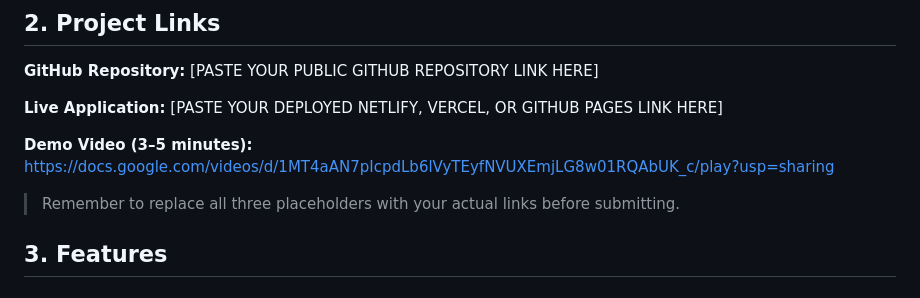
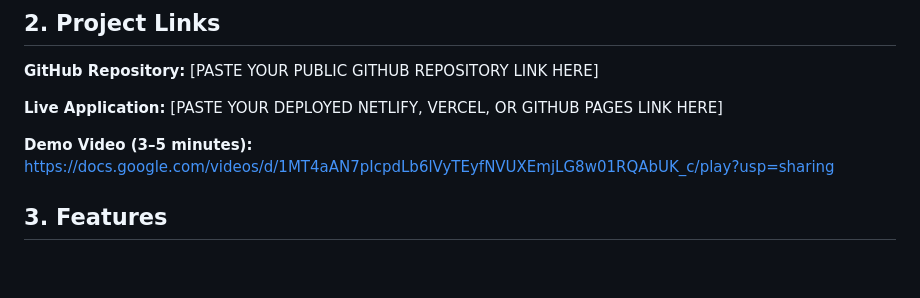
Before and after one commit to seberaisimbiangethressy-creator/week4-todo-app, a Markdown page: README.md, the part around the change. Drawn GitHub-style; blank space fills up the shorter version.

Commit message:
Remove placeholder reminder from README
Removed placeholder reminder from README.

```diff
--- a/README.md
+++ b/README.md
@@ -21,7 +21,6 @@ The application uses a clean purple theme to create a calm and focused working e
 **Demo Video (3–5 minutes):**
 https://docs.google.com/videos/d/1MT4aAN7pIcpdLb6lVyTEyfNVUXEmjLG8w01RQAbUK_c/play?usp=sharing
 
-> Remember to replace all three placeholders with your actual links before submitting.
 
 ## 3. Features
 
```
